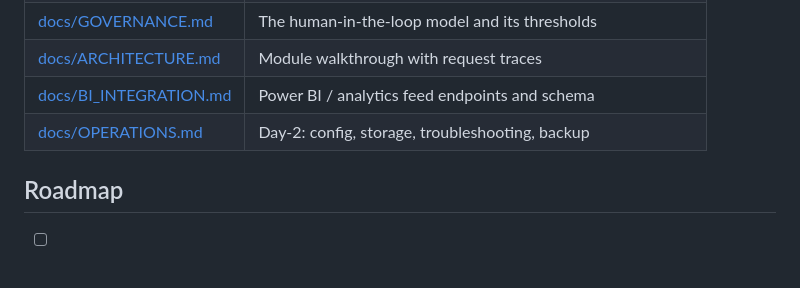
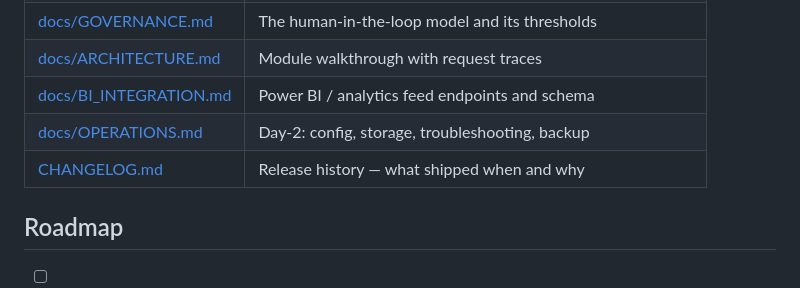
Before and after one commit to Aabyyss/AI-Operations-Workflow-Automation-Platform, a Markdown page: README.md, the part around one of its changes. Drawn GitHub-style; blank space fills up the shorter version.

```diff
--- a/README.md
+++ b/README.md
@@ -98,6 +98,7 @@ docker compose up --build    # API on :8000, n8n on :5678
 | [docs/ARCHITECTURE.md](docs/ARCHITECTURE.md) | Module walkthrough with request traces |
 | [docs/BI_INTEGRATION.md](docs/BI_INTEGRATION.md) | Power BI / analytics feed endpoints and schema |
 | [docs/OPERATIONS.md](docs/OPERATIONS.md) | Day-2: config, storage, troubleshooting, backup |
+| [CHANGELOG.md](CHANGELOG.md) | Release history — what shipped when and why |
 
 ## Roadmap
 
```
Also changed, not shown: other parts of README.md (+1 -1 lines), CHANGELOG.md (added, +62 -0 lines).
